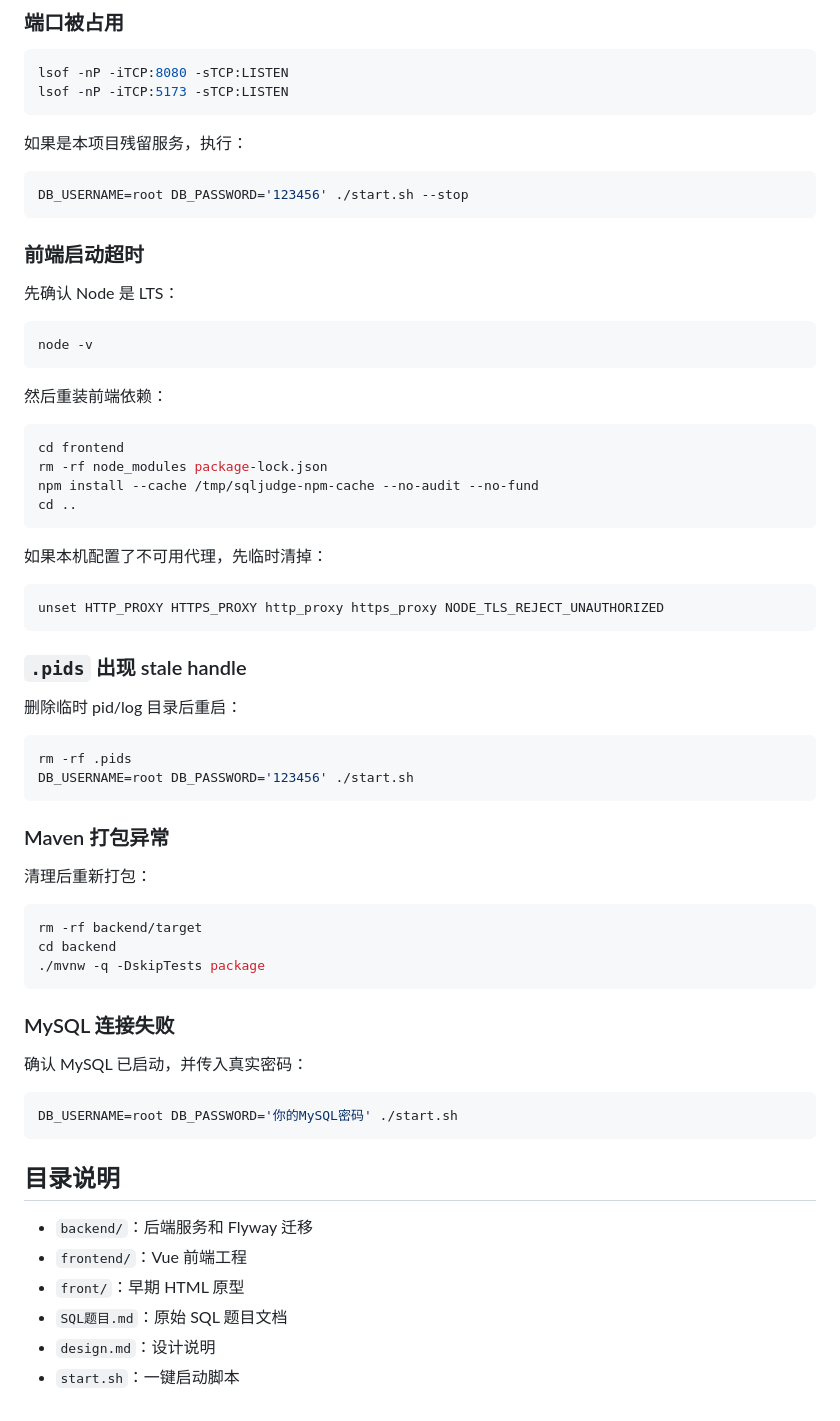
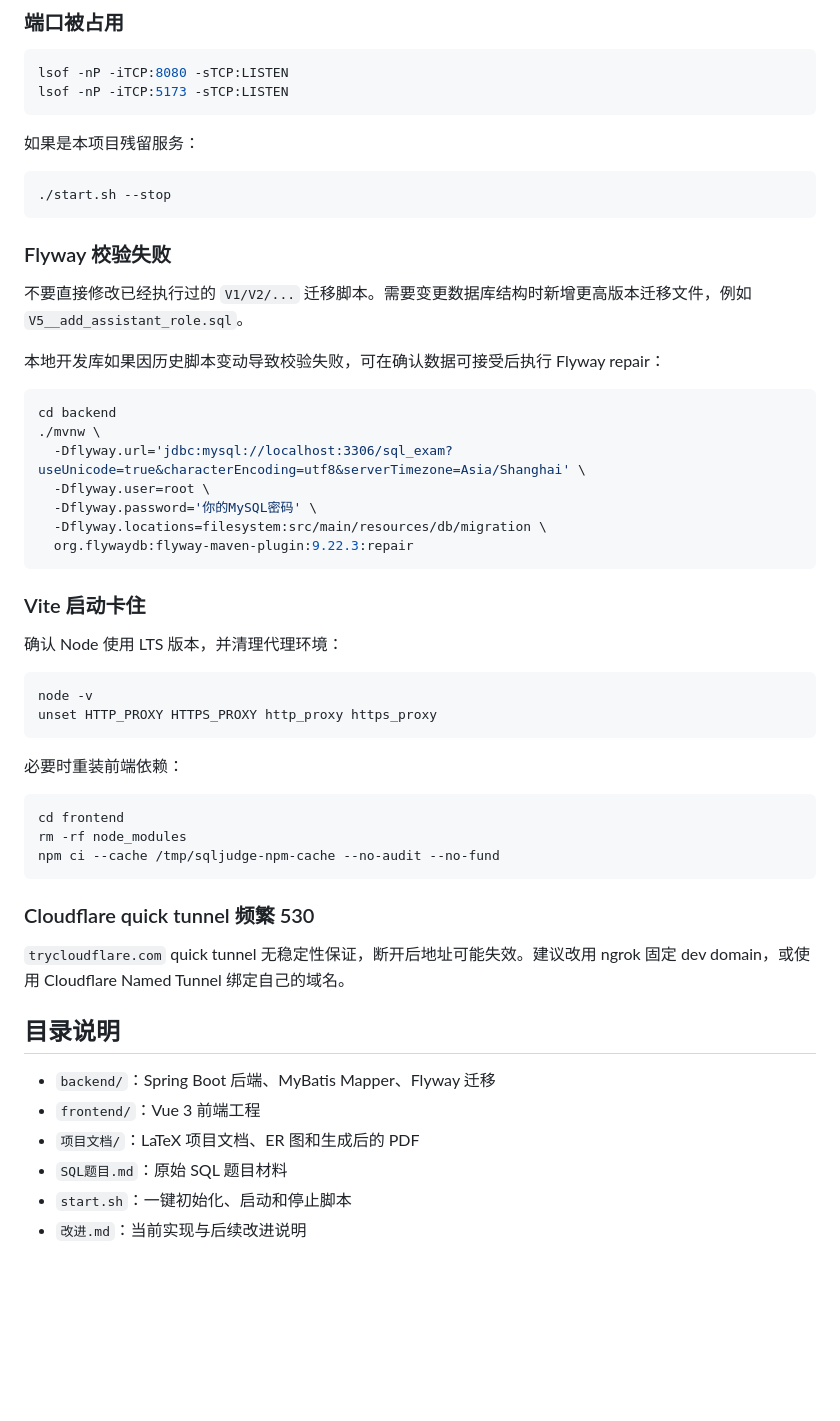
Before and after one commit to liuxiangyu666777888/sql_verify, a Markdown page: README.md, the part around one of its changes. Rendered like a GitHub page; blank space fills up the shorter version.

````diff
--- a/README.md
+++ b/README.md
@@ -124,67 +258,54 @@ lsof -nP -iTCP:8080 -sTCP:LISTEN
 lsof -nP -iTCP:5173 -sTCP:LISTEN
 ```
 
-如果是本项目残留服务，执行：
+如果是本项目残留服务：
 
 ```bash
-DB_USERNAME=root DB_PASSWORD='123456' ./start.sh --stop
+./start.sh --stop
 ```
 
-### 前端启动超时
+### Flyway 校验失败
 
-先确认 Node 是 LTS：
+不要直接修改已经执行过的 `V1/V2/...` 迁移脚本。需要变更数据库结构时新增更高版本迁移文件，例如 `V5__add_assistant_role.sql`。
+
+本地开发库如果因历史脚本变动导致校验失败，可在确认数据可接受后执行 Flyway repair：
+
+```bash
+cd backend
+./mvnw \
+  -Dflyway.url='jdbc:mysql://localhost:3306/sql_exam?useUnicode=true&characterEncoding=utf8&serverTimezone=Asia/Shanghai' \
+  -Dflyway.user=root \
+  -Dflyway.password='你的MySQL密码' \
+  -Dflyway.locations=filesystem:src/main/resources/db/migration \
+  org.flywaydb:flyway-maven-plugin:9.22.3:repair
+```
+
+### Vite 启动卡住
+
+确认 Node 使用 LTS 版本，并清理代理环境：
 
 ```bash
 node -v
+unset HTTP_PROXY HTTPS_PROXY http_proxy https_proxy
 ```
 
-然后重装前端依赖：
+必要时重装前端依赖：
 
 ```bash
 cd frontend
-rm -rf node_modules package-lock.json
-npm install --cache /tmp/sqljudge-npm-cache --no-audit --no-fund
-cd ..
+rm -rf node_modules
+npm ci --cache /tmp/sqljudge-npm-cache --no-audit --no-fund
 ```
 
-如果本机配置了不可用代理，先临时清掉：
+### Cloudflare quick tunnel 频繁 530
 
-```bash
-unset HTTP_PROXY HTTPS_PROXY http_proxy https_proxy NODE_TLS_REJECT_UNAUTHORIZED
-```
-
-### `.pids` 出现 stale handle
-
-删除临时 pid/log 目录后重启：
-
-```bash
-rm -rf .pids
-DB_USERNAME=root DB_PASSWORD='123456' ./start.sh
-```
-
-### Maven 打包异常
-
-清理后重新打包：
-
-```bash
-rm -rf backend/target
-cd backend
-./mvnw -q -DskipTests package
-```
-
-### MySQL 连接失败
-
-确认 MySQL 已启动，并传入真实密码：
-
-```bash
-DB_USERNAME=root DB_PASSWORD='你的MySQL密码' ./start.sh
-```
+`trycloudflare.com` quick tunnel 无稳定性保证，断开后地址可能失效。建议改用 ngrok 固定 dev domain，或使用 Cloudflare Named Tunnel 绑定自己的域名。
 
 ## 目录说明
 
-- `backend/`：后端服务和 Flyway 迁移
-- `frontend/`：Vue 前端工程
-- `front/`：早期 HTML 原型
-- `SQL题目.md`：原始 SQL 题目文档
-- `design.md`：设计说明
-- `start.sh`：一键启动脚本
+- `backend/`：Spring Boot 后端、MyBatis Mapper、Flyway 迁移
+- `frontend/`：Vue 3 前端工程
+- `项目文档/`：LaTeX 项目文档、ER 图和生成后的 PDF
+- `SQL题目.md`：原始 SQL 题目材料
+- `start.sh`：一键初始化、启动和停止脚本
+- `改进.md`：当前实现与后续改进说明
````
Also changed, not shown: other parts of README.md (+188 -54 lines).
